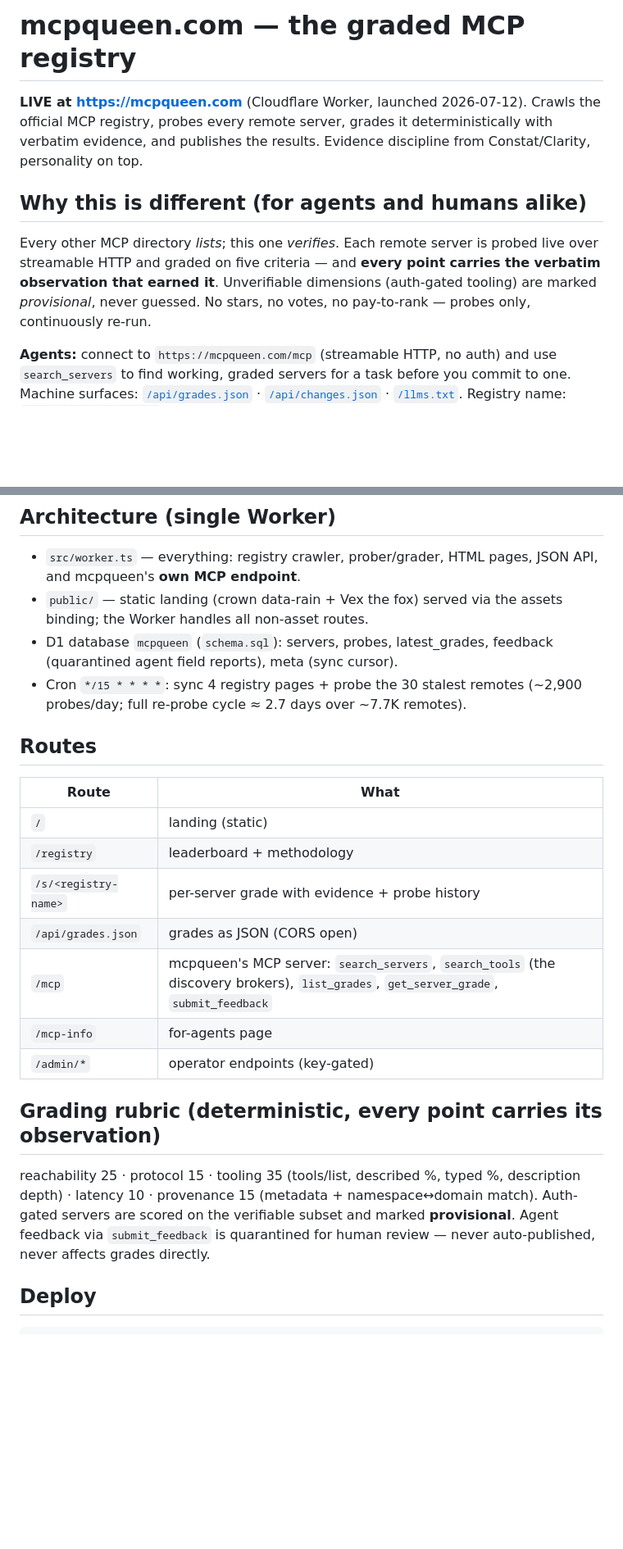
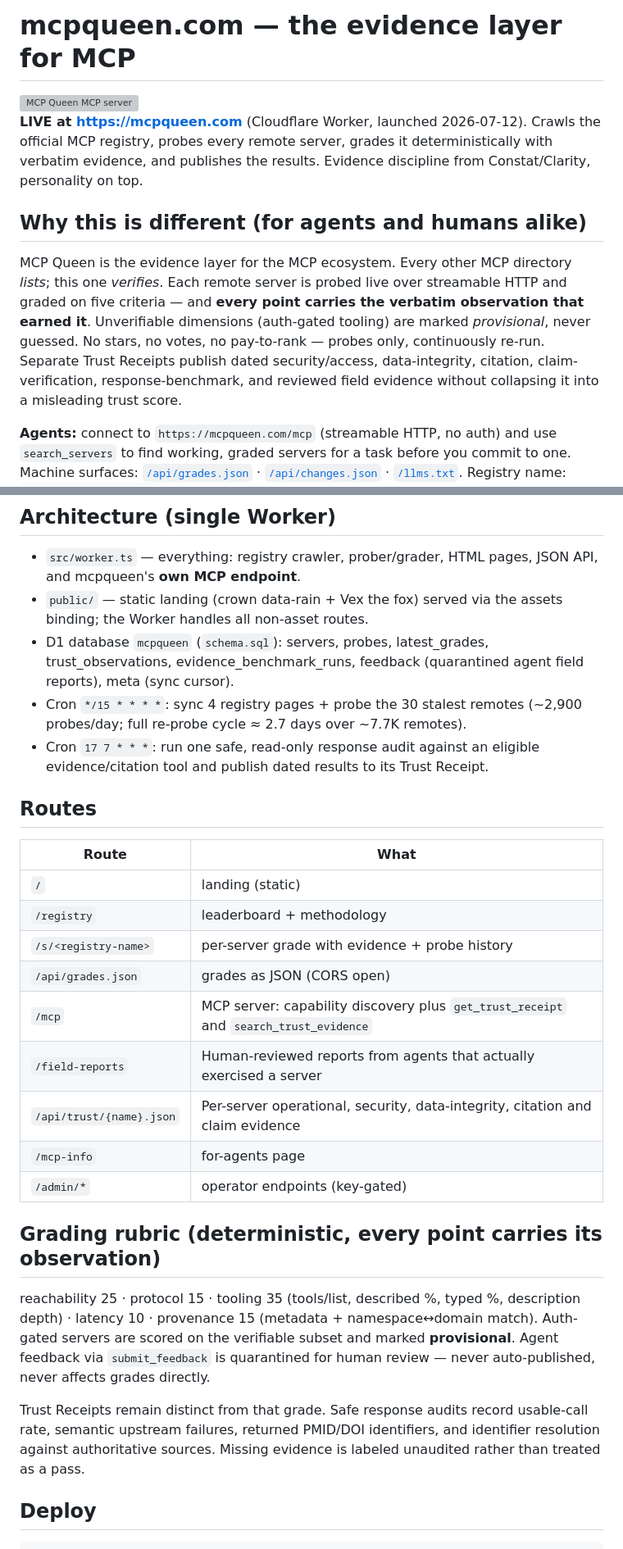
Before and after one commit to mcpqueen/mcpqueen, a Markdown page: README.md, 2 parts joined by grey strips. Shown at 82% size. GitHub-like rendering; blank space fills up the shorter version; grey boxes are pictures that could not be loaded.

Commit message:
README: evidence-layer positioning + Glama badge

````diff
--- a/README.md
+++ b/README.md
@@ -1,4 +1,8 @@
-# mcpqueen.com — the graded MCP registry
+# mcpqueen.com — the evidence layer for MCP
+
+<a href="https://glama.ai/mcp/servers/@mcpqueen/mcpqueen">
+  <img width="380" height="200" src="https://glama.ai/mcp/servers/@mcpqueen/mcpqueen/badge" alt="MCP Queen MCP server" />
+</a>
 
 **LIVE at https://mcpqueen.com** (Cloudflare Worker, launched 2026-07-12).
 Crawls the official MCP registry, probes every remote server, grades it
@@ -7,11 +11,15 @@ discipline from Constat/Clarity, personality on top.
 
 ## Why this is different (for agents and humans alike)
 
-Every other MCP directory *lists*; this one *verifies*. Each remote server is
+MCP Queen is the evidence layer for the MCP ecosystem. Every other MCP
+directory *lists*; this one *verifies*. Each remote server is
 probed live over streamable HTTP and graded on five criteria — and **every
 point carries the verbatim observation that earned it**. Unverifiable
 dimensions (auth-gated tooling) are marked *provisional*, never guessed.
-No stars, no votes, no pay-to-rank — probes only, continuously re-run.
+No stars, no votes, no pay-to-rank — probes only, continuously re-run. Separate
+Trust Receipts publish dated security/access, data-integrity, citation,
+claim-verification, response-benchmark, and reviewed field evidence without
+collapsing it into a misleading trust score.
 
 **Agents:** connect to `https://mcpqueen.com/mcp` (streamable HTTP, no auth)
 and use `search_servers` to find working, graded servers for a task before
@@ -54,9 +62,12 @@ to your `mcpServers` config (`~/.openclaw/openclaw.json`, `claude_desktop_config
 - `public/` — static landing (crown data-rain + Vex the fox) served via the
   assets binding; the Worker handles all non-asset routes.
 - D1 database `mcpqueen` (`schema.sql`): servers, probes, latest_grades,
-  feedback (quarantined agent field reports), meta (sync cursor).
+  trust_observations, evidence_benchmark_runs, feedback (quarantined agent field
+  reports), meta (sync cursor).
 - Cron `*/15 * * * *`: sync 4 registry pages + probe the 30 stalest remotes
   (~2,900 probes/day; full re-probe cycle ≈ 2.7 days over ~7.7K remotes).
+- Cron `17 7 * * *`: run one safe, read-only response audit against an eligible
+  evidence/citation tool and publish dated results to its Trust Receipt.
 
 ## Routes
 
@@ -66,7 +77,9 @@ to your `mcpServers` config (`~/.openclaw/openclaw.json`, `claude_desktop_config
 | `/registry` | leaderboard + methodology |
 | `/s/<registry-name>` | per-server grade with evidence + probe history |
 | `/api/grades.json` | grades as JSON (CORS open) |
-| `/mcp` | mcpqueen's MCP server: `search_servers`, `search_tools` (the discovery brokers), `list_grades`, `get_server_grade`, `submit_feedback` |
+| `/mcp` | MCP server: capability discovery plus `get_trust_receipt` and `search_trust_evidence` |
+| `/field-reports` | Human-reviewed reports from agents that actually exercised a server |
+| `/api/trust/{name}.json` | Per-server operational, security, data-integrity, citation and claim evidence |
 | `/mcp-info` | for-agents page |
 | `/admin/*` | operator endpoints (key-gated) |
 
@@ -79,6 +92,11 @@ match). Auth-gated servers are scored on the verifiable subset and marked
 **provisional**. Agent feedback via `submit_feedback` is quarantined for human
 review — never auto-published, never affects grades directly.
 
+Trust Receipts remain distinct from that grade. Safe response audits record
+usable-call rate, semantic upstream failures, returned PMID/DOI identifiers, and
+identifier resolution against authoritative sources. Missing evidence is labeled
+unaudited rather than treated as a pass.
+
 ## Deploy
 
 ```
````
